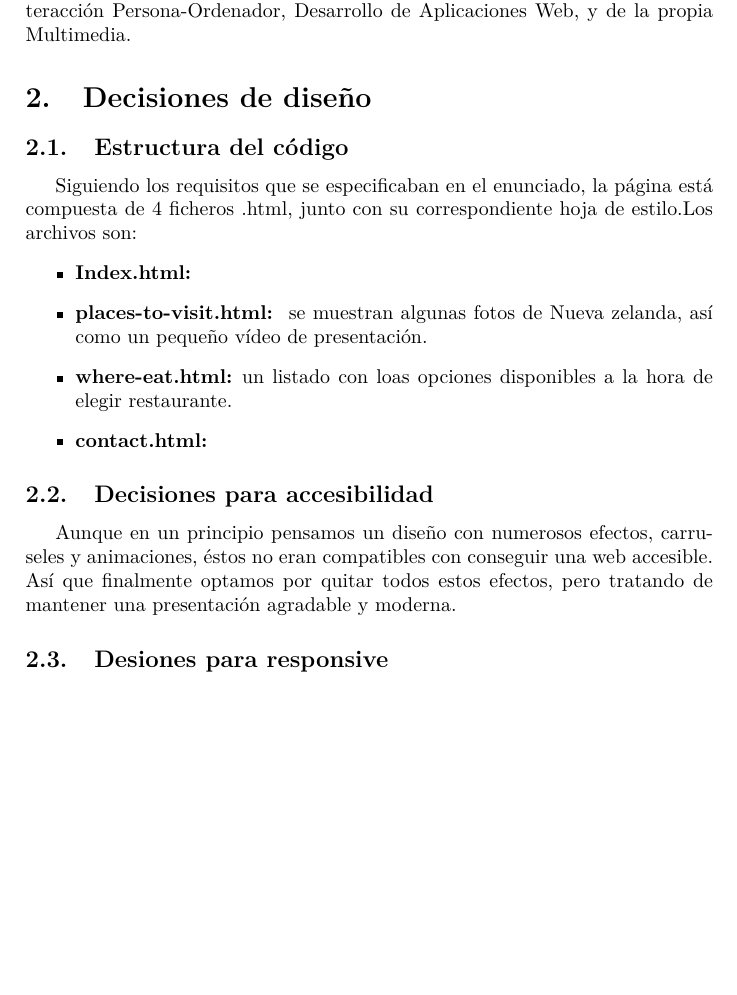
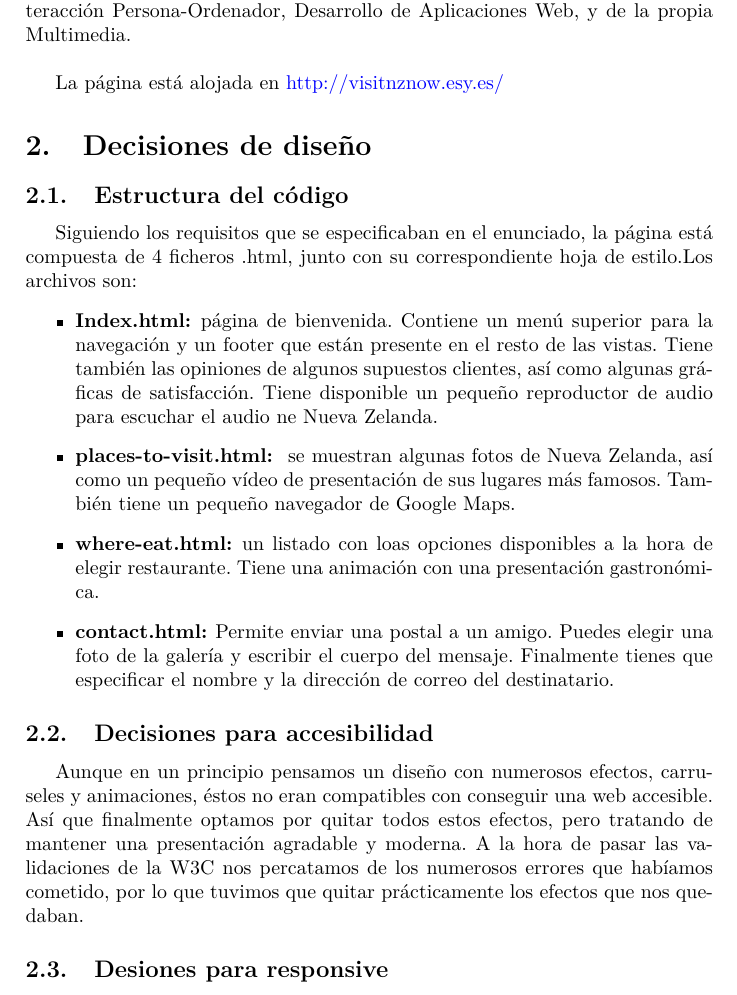
Before and after one commit to cavasanchez/Visit-NZ, a LaTeX document (Memoria/Visit-NZ.tex, which reads Memoria/tema1.tex): part of page 3 of 5, cut so that both start at the same text, the shorter picture padded with empty space. Compiled offline with pdfLaTeX.

```diff
--- a/Memoria/tema1.tex
+++ b/Memoria/tema1.tex
@@ -1,20 +1,23 @@
 \section{Introducción}
 Para realizar esta práctica final hemos elegido hacer una página web publicitaria de Nueva Zelanda, cuyo objetivo sería el de publicitar algunas actividades del país.
 
-Hemos aplicado los conocimientos aprendidos tanto en la asignatura de Interacción Persona-Ordenador, Desarrollo de Aplicaciones Web, y de la propia Multimedia.
+Hemos aplicado los conocimientos aprendidos tanto en la asignatura de Interacción Persona-Ordenador, Desarrollo de Aplicaciones Web, y de la propia Multimedia.\\
+
+La página está alojada en \href{http://visitnznow.esy.es/}{http://visitnznow.esy.es/}
 \section{Decisiones de diseño}
 \subsection{Estructura del código}
 Siguiendo los requisitos que se especificaban en el enunciado, la página está compuesta de 4 ficheros .html, junto con su correspondiente hoja de estilo.Los archivos son:
 \begin{itemize}
-	\item \textbf{Index.html: }
-	\item \textbf{places-to-visit.html: } se muestran algunas fotos de Nueva zelanda, así como un pequeño vídeo de presentación.
-	\item \textbf{where-eat.html: }un listado con loas opciones disponibles a la hora de elegir restaurante.
-	\item \textbf{contact.html: }
+	\item \textbf{Index.html: }página de bienvenida. Contiene un menú superior para la navegación y un footer que están presente en el resto de las vistas. Tiene también las opiniones de algunos supuestos clientes, así como algunas gráficas de satisfacción. Tiene disponible un pequeño reproductor de audio para escuchar el audio ne Nueva Zelanda.
+	\item \textbf{places-to-visit.html: } se muestran algunas fotos de Nueva Zelanda, así como un pequeño vídeo de presentación de sus lugares más famosos. También tiene un pequeño navegador de Google Maps.
+	\item \textbf{where-eat.html: }un listado con loas opciones disponibles a la hora de elegir restaurante. Tiene una animación con una presentación gastronómica.
+	\item \textbf{contact.html: }Permite enviar una postal a un amigo. Puedes elegir una foto de la galería y escribir el cuerpo del mensaje. Finalmente tienes que especificar el nombre y la dirección de correo del destinatario.
 \end{itemize}
 
 \subsection{Decisiones para accesibilidad}
 
 Aunque en un principio pensamos un diseño con numerosos efectos, carruseles y animaciones, éstos no eran compatibles con conseguir una web accesible. Así que finalmente optamos por quitar todos estos efectos, pero tratando de mantener una presentación agradable y moderna.
+A la hora de pasar las validaciones de la W3C nos percatamos de los numerosos errores que habíamos cometido, por lo que tuvimos que quitar prácticamente los efectos que nos quedaban.
 
 \subsection{Desiones para responsive}
 La página utiliza el framework de html \textit{Bootstrap} para que la página sea responsive. La estructura de las columnas, así como el menú de navegación superior, se colapsan en caso de que se acceda a la página a través de un dispositivo con menor tamaño de pantalla.
```
Also changed, not shown: Memoria/tema2.tex (+2 -0 lines), Memoria/Visit-NZ.pdf, 6 other files.
